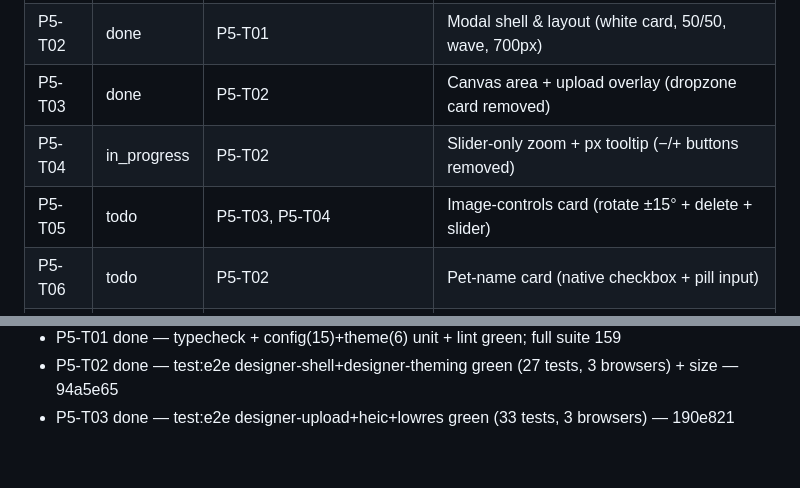
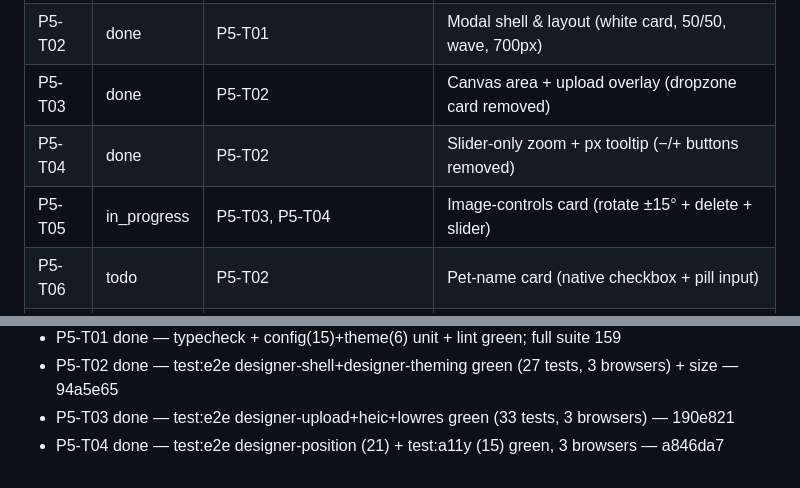
Before and after one commit to treatink/treatink-sdk, a Markdown page: STATE.md, 2 parts joined by grey strips. Drawn GitHub-style.

Commit message:
chore(state): mark P5-T04 done; P5-T05 in progress

```diff
--- a/STATE.md
+++ b/STATE.md
@@ -92,8 +92,8 @@ gate passed, not blocked.
 | P5-T01 | done | — | Theme tokens + copy surface (store palette defaults) |
 | P5-T02 | done | P5-T01 | Modal shell & layout (white card, 50/50, wave, 700px) |
 | P5-T03 | done | P5-T02 | Canvas area + upload overlay (dropzone card removed) |
-| P5-T04 | in_progress | P5-T02 | Slider-only zoom + px tooltip (−/+ buttons removed) |
-| P5-T05 | todo | P5-T03, P5-T04 | Image-controls card (rotate ±15° + delete + slider) |
+| P5-T04 | done | P5-T02 | Slider-only zoom + px tooltip (−/+ buttons removed) |
+| P5-T05 | in_progress | P5-T03, P5-T04 | Image-controls card (rotate ±15° + delete + slider) |
 | P5-T06 | todo | P5-T02 | Pet-name card (native checkbox + pill input) |
 | P5-T07 | todo | P5-T02 | Cutout browser (chips, 3-up pager + dots, layered thumbs, auto-preselect) |
 | P5-T08 | todo | P5-T07 | Browse-All modal + search |
@@ -194,3 +194,4 @@ _Newest last. One line per completed task or phase transition:_
 - P5-T01 done — typecheck + config(15)+theme(6) unit + lint green; full suite 159
 - P5-T02 done — test:e2e designer-shell+designer-theming green (27 tests, 3 browsers) + size — 94a5e65
 - P5-T03 done — test:e2e designer-upload+heic+lowres green (33 tests, 3 browsers) — 190e821
+- P5-T04 done — test:e2e designer-position (21) + test:a11y (15) green, 3 browsers — a846da7
```
